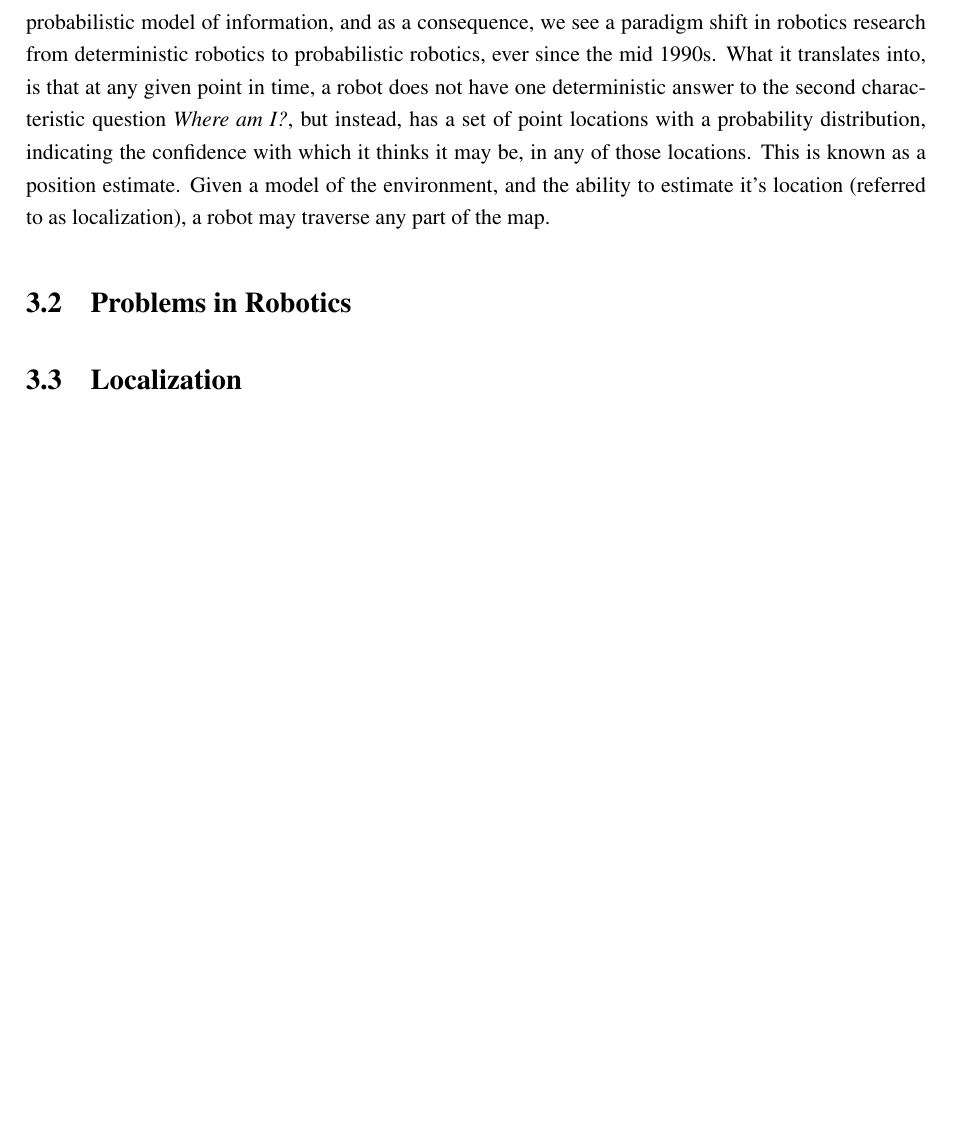
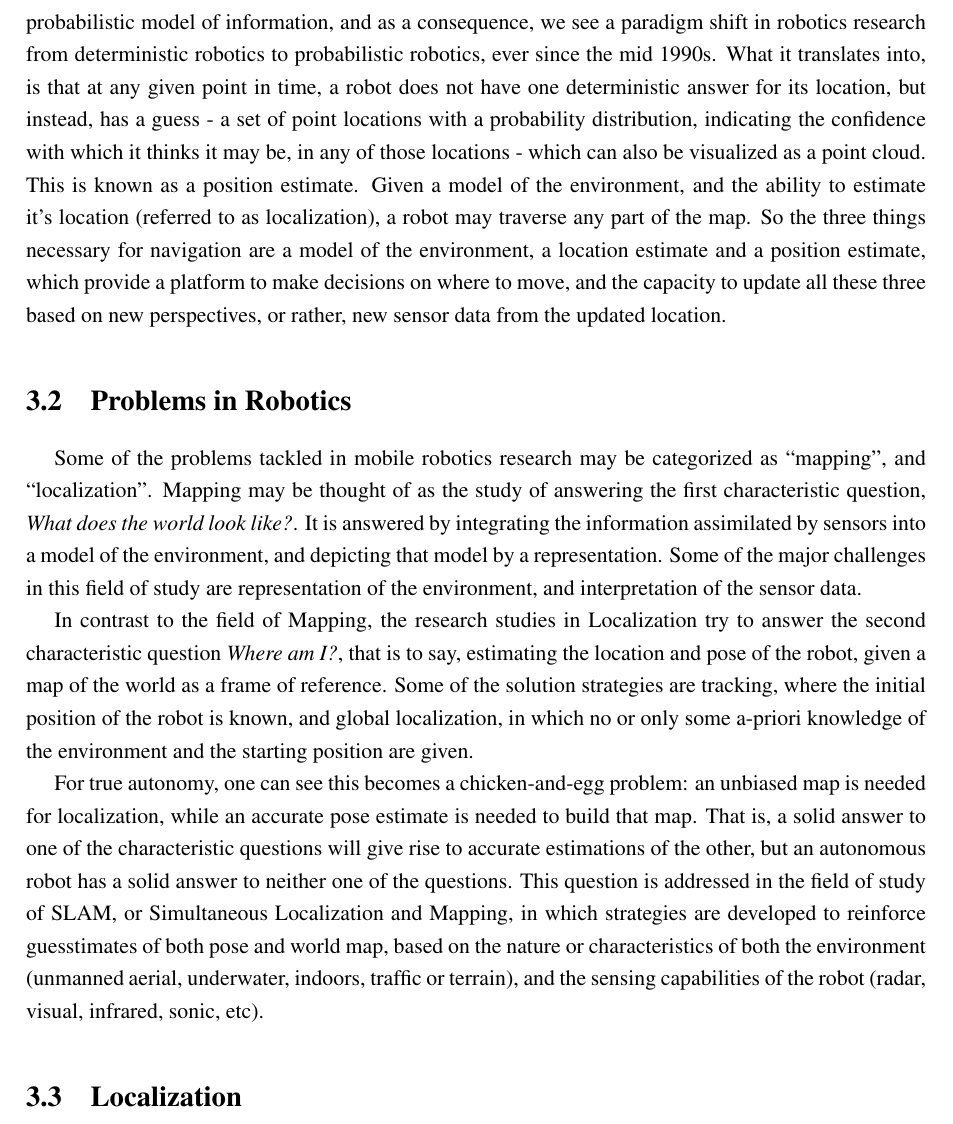
Before and after one commit to SirR4T/thesis, a LaTeX thesis (sampleThesis.tex, which reads chapter3.tex): part of page 17 of 21, cut so that both start at the same text, the shorter picture padded with empty space. Compiled offline with pdfLaTeX.

Commit message:
still in progress

```diff
--- a/chapter3.tex
+++ b/chapter3.tex
@@ -25,12 +25,32 @@ any realistic scenario,
 due to the restrictions and limitations placed by determinism and the problem of uncertainty in the environment. This led researchers to conclude
 that robots needed a probabilistic model of information, and as a consequence, we see a paradigm shift in robotics research from deterministic
 robotics to probabilistic robotics, ever since the mid 1990s. What it translates into, is that at any given point in time, a robot does not have
-one deterministic answer to the second characteristic question \emph{Where am I?}, but instead, has a set of point locations with a probability
-distribution, indicating the confidence with which it thinks it may be, in any of those locations. This is known as a position estimate. Given
+one deterministic answer for its location, but instead, has a guess - a set of point locations with a probability
+distribution, indicating the confidence with which it thinks it may be, in any of those locations - which can also be visualized as a point cloud.
+This is known as a position estimate. Given
 a model of the environment, and the ability to estimate it's location (referred to as localization), a robot may traverse any part of the map.
+So the three things necessary for navigation are a model of the environment, a location estimate and a position estimate, which provide a
+platform to make decisions on where to move, and the capacity to update all these three based on new perspectives, or rather, new sensor data
+from the updated location.
 
 \section{Problems in Robotics}
 \label{sec:robo-problems}
+Some of the problems tackled in mobile robotics research may be categorized as ``mapping'', and ``localization''. Mapping may be thought of
+as the study of answering the first characteristic question, \emph{What does the world look like?}. It is answered by integrating the
+information assimilated by sensors into a model of the environment, and depicting that model by a representation. Some of the major challenges
+in this field of study are representation of the environment, and interpretation of the sensor data.
+
+In contrast to the field of Mapping, the research studies in Localization try to answer the second characteristic question \emph{Where am I?},
+that is to say, estimating the location and pose of the robot, given a map of the world as a frame of reference. Some of the solution strategies
+are tracking, where the initial position of the robot is known, and global localization, in which no or only some a-priori knowledge of the
+environment and the starting position are given.
+
+For true autonomy, one can see this becomes a chicken-and-egg problem: an unbiased map is needed for localization, while an accurate pose
+estimate is needed to build that map. That is, a solid answer to one of the characteristic questions will give rise to accurate estimations
+of the other, but an autonomous robot has a solid answer to neither one of the questions. This question is addressed in the field of study of
+SLAM, or Simultaneous Localization and Mapping, in which strategies are developed to reinforce guesstimates of both pose and world map, based on
+the nature or characteristics of both the environment (unmanned aerial, underwater, indoors, traffic or terrain), and the sensing capabilities of
+the robot (radar, visual, infrared, sonic, etc).
 
 \section{Localization}
 \label{sec:robo-local}
```
Also changed, not shown: sampleThesis.pdf.
